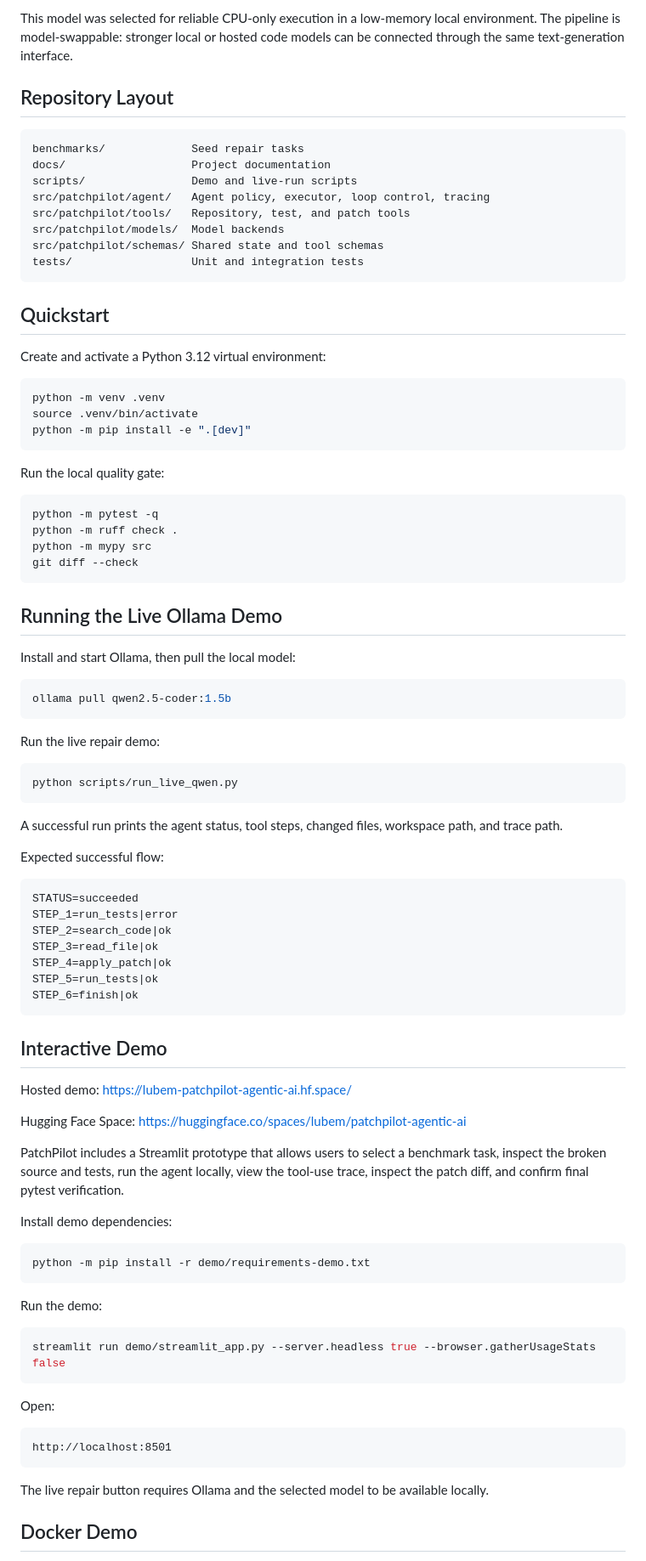
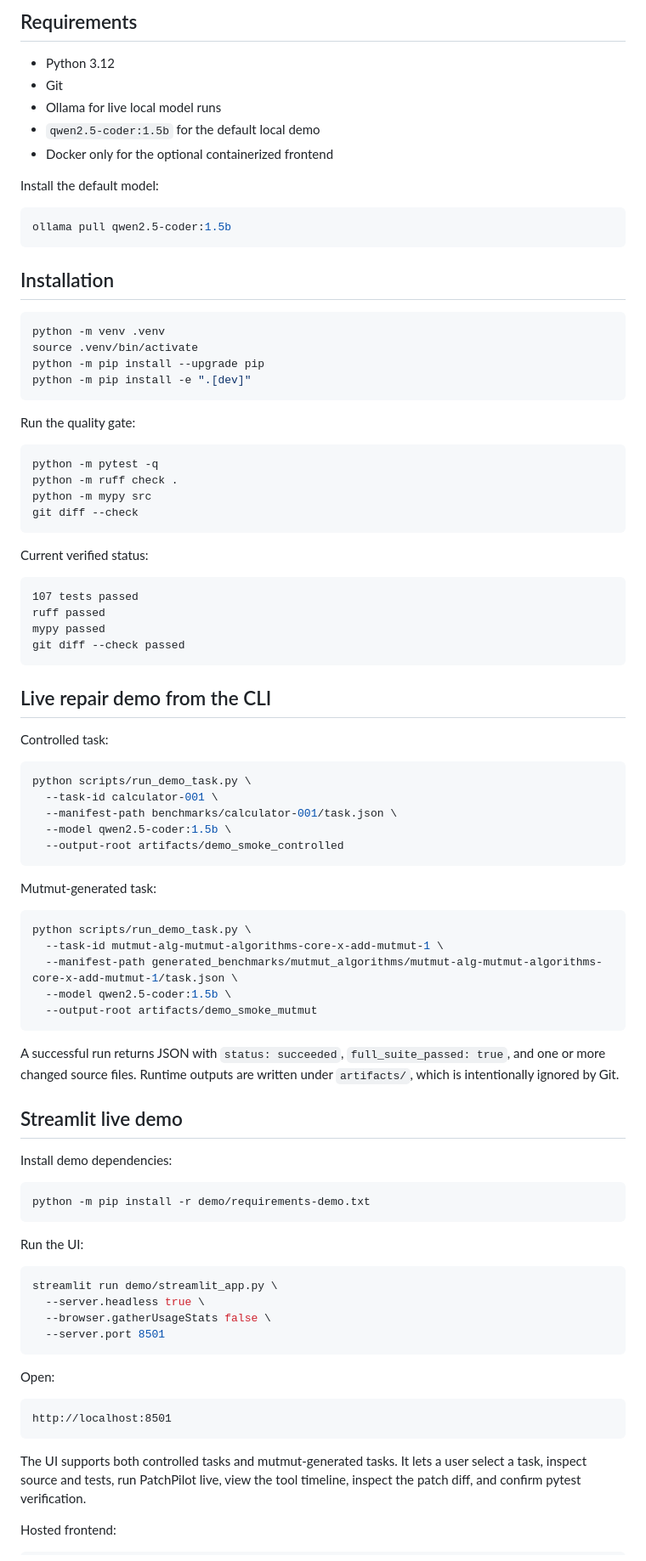
Before and after one commit to tivdzualubem/patchpilot-agentic-ai, a Markdown page: README.md, the part around one of its changes. Shown at 85% size. Rendered like a GitHub page.

````diff
--- a/README.md
+++ b/README.md
@@ -93,31 +56,29 @@ qwen2.5-coder:1.5b
 ```
 
-This model was selected for reliable CPU-only execution in a low-memory local environment. The pipeline is model-swappable: stronger local or hosted code models can be connected through the same text-generation interface.
+## Requirements
 
-## Repository Layout
+- Python 3.12
+- Git
+- Ollama for live local model runs
+- `qwen2.5-coder:1.5b` for the default local demo
+- Docker only for the optional containerized frontend
 
-```text
-benchmarks/             Seed repair tasks
-docs/                   Project documentation
-scripts/                Demo and live-run scripts
-src/patchpilot/agent/   Agent policy, executor, loop control, tracing
-src/patchpilot/tools/   Repository, test, and patch tools
-src/patchpilot/models/  Model backends
-src/patchpilot/schemas/ Shared state and tool schemas
-tests/                  Unit and integration tests
+Install the default model:
+
+```bash
+ollama pull qwen2.5-coder:1.5b
 ```
 
-## Quickstart
-
-Create and activate a Python 3.12 virtual environment:
+## Installation
 
 ```bash
 python -m venv .venv
 source .venv/bin/activate
+python -m pip install --upgrade pip
 python -m pip install -e ".[dev]"
 ```
 
-Run the local quality gate:
+Run the quality gate:
 
 ```bash
 python -m pytest -q
@@ -126,42 +87,40 @@ python -m mypy src
 git diff --check
 ```
 
-## Running the Live Ollama Demo
+Current verified status:
 
-Install and start Ollama, then pull the local model:
+```text
+107 tests passed
+ruff passed
+mypy passed
+git diff --check passed
+```
+
+## Live repair demo from the CLI
+
+Controlled task:
 
 ```bash
-ollama pull qwen2.5-coder:1.5b
+python scripts/run_demo_task.py \
+  --task-id calculator-001 \
+  --manifest-path benchmarks/calculator-001/task.json \
+  --model qwen2.5-coder:1.5b \
+  --output-root artifacts/demo_smoke_controlled
 ```
 
-Run the live repair demo:
+Mutmut-generated task:
 
 ```bash
-python scripts/run_live_qwen.py
+python scripts/run_demo_task.py \
+  --task-id mutmut-alg-mutmut-algorithms-core-x-add-mutmut-1 \
+  --manifest-path generated_benchmarks/mutmut_algorithms/mutmut-alg-mutmut-algorithms-core-x-add-mutmut-1/task.json \
+  --model qwen2.5-coder:1.5b \
+  --output-root artifacts/demo_smoke_mutmut
 ```
 
-A successful run prints the agent status, tool steps, changed files, workspace path, and trace path.
+A successful run returns JSON with `status: succeeded`, `full_suite_passed: true`, and one or more changed source files. Runtime outputs are written under `artifacts/`, which is intentionally ignored by Git.
 
-Expected successful flow:
-
-```text
-STATUS=succeeded
-STEP_1=run_tests|error
-STEP_2=search_code|ok
-STEP_3=read_file|ok
-STEP_4=apply_patch|ok
-STEP_5=run_tests|ok
-STEP_6=finish|ok
-```
-
-
-## Interactive Demo
-
-Hosted demo: https://lubem-patchpilot-agentic-ai.hf.space/
-
-Hugging Face Space: https://huggingface.co/spaces/lubem/patchpilot-agentic-ai
-
-PatchPilot includes a Streamlit prototype that allows users to select a benchmark task, inspect the broken source and tests, run the agent locally, view the tool-use trace, inspect the patch diff, and confirm final pytest verification.
+## Streamlit live demo
 
 Install demo dependencies:
 
@@ -169,10 +128,13 @@ Install demo dependencies:
 python -m pip install -r demo/requirements-demo.txt
 ```
 
-Run the demo:
+Run the UI:
 
 ```bash
-streamlit run demo/streamlit_app.py --server.headless true --browser.gatherUsageStats false
+streamlit run demo/streamlit_app.py \
+  --server.headless true \
+  --browser.gatherUsageStats false \
+  --server.port 8501
 ```
 
 Open:
@@ -181,7 +143,7 @@ Open:
 http://localhost:8501
 ```
 
-The live repair button requires Ollama and the selected model to be available locally.
+The UI supports both controlled tasks and mutmut-generated tasks. It lets a user select a task, inspect source and tests, run PatchPilot live, view the tool timeline, inspect the patch diff, and confirm pytest verification.
 
-## Docker Demo
+Hosted frontend:
 
````
Also changed, not shown: other parts of README.md (+179 -94 lines).
